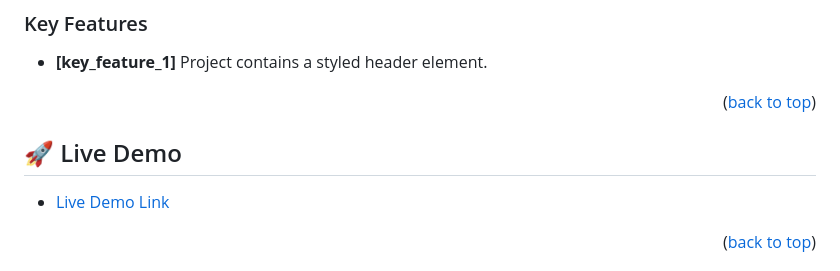
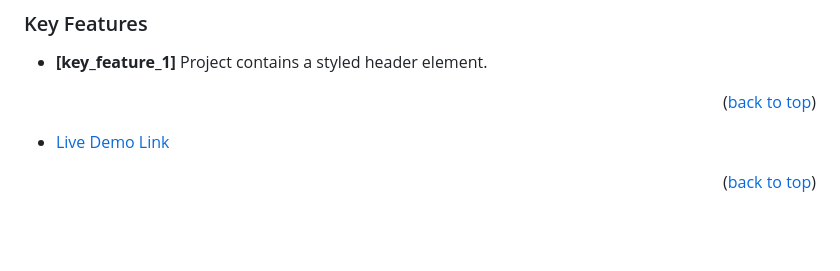
Before and after one commit to MPDADDY/Hello_World, a Markdown page: README.md, the part around the change printed below. Drawn GitHub-style; blank space fills up the shorter version.

Commit message:
removed the live demo section in the readme file and also fixed the mit link

```diff
--- a/README.md
+++ b/README.md
@@ -51,11 +51,6 @@ Project contains a styled header element.
 
 
 <p align="right">(<a href="#readme-top">back to top</a>)</p>
-
-<!-- LIVE DEMO -->
-
-## 🚀 Live Demo <a name="live-demo"></a>
-
 
 
 - [Live Demo Link](https://google.com)
```
Also changed, not shown: other parts of README.md (+1 -1 lines).
